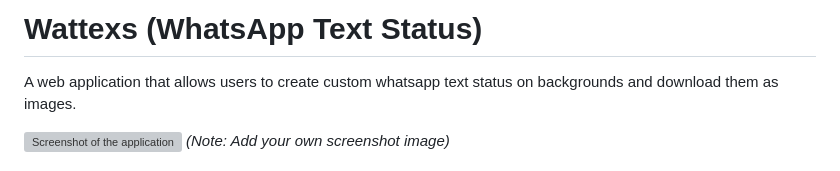
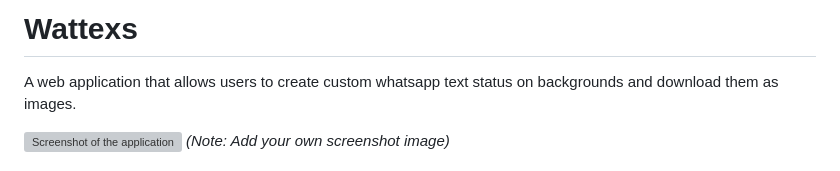
Before and after one commit to KibuuleNoah/Wattexs, a Markdown page: README.md, the part around one of its changes. Drawn GitHub-style; grey boxes are pictures that could not be loaded.

```diff
--- a/README.md
+++ b/README.md
@@ -1,4 +1,4 @@
-# Wattexs (WhatsApp Text Status)
+# Wattexs
 
 A web application that allows users to create custom whatsapp text status on backgrounds and download them as images.
 
```
Also changed, not shown: other parts of README.md (+0 -1 lines).
